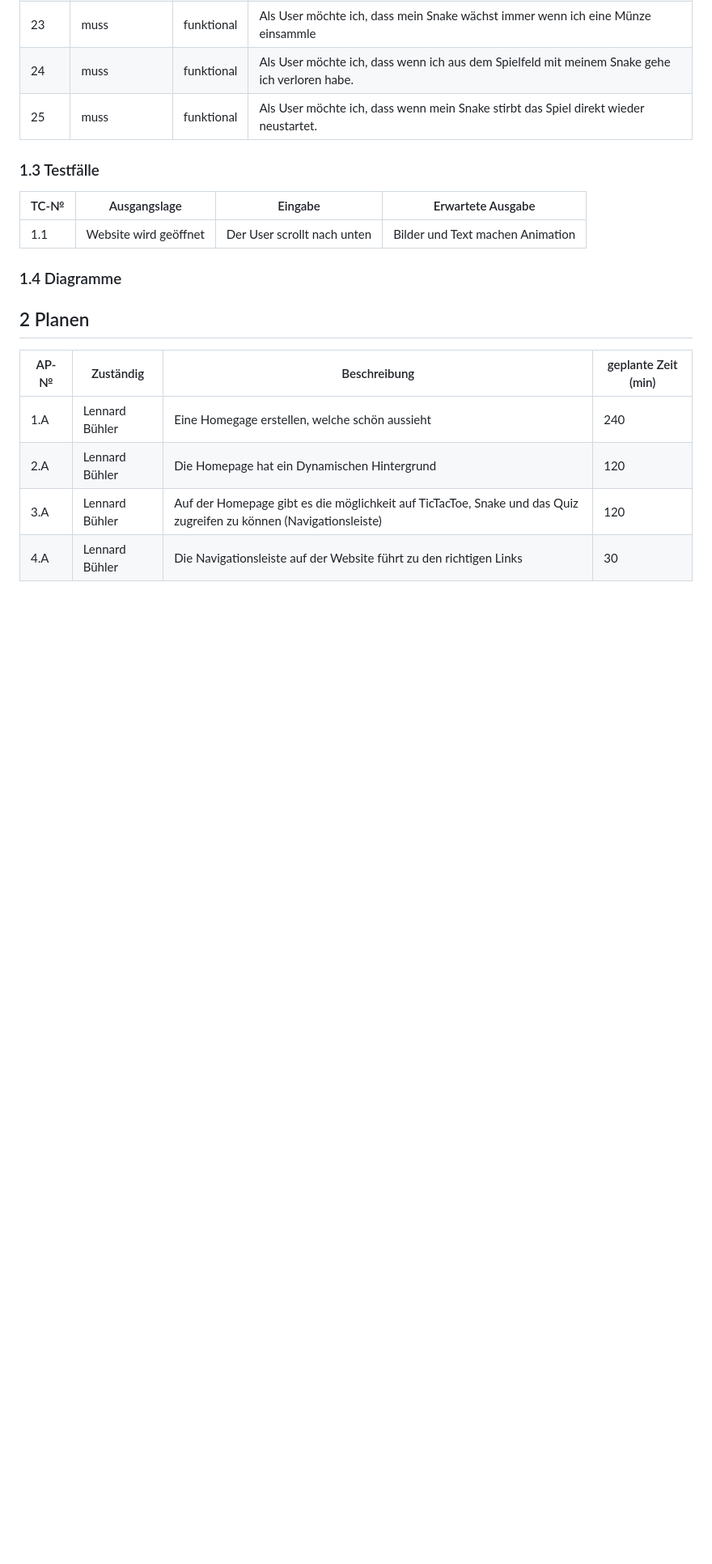
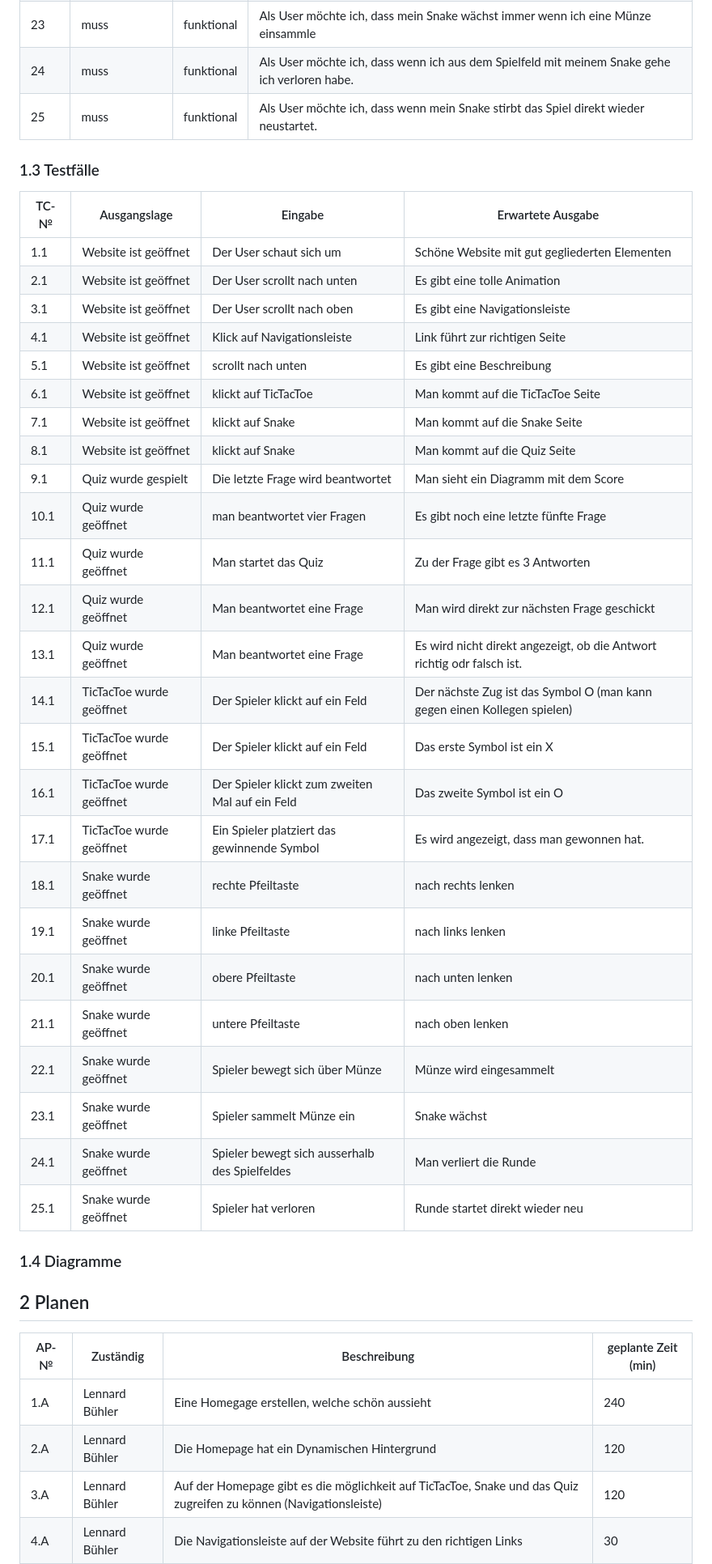
Before and after one commit to Mitro57vic/Gaming-Website, a Markdown page: Projektdokumentation.md, the part around the change printed below. Shown: that part at 81% size. Drawn GitHub-style; blank space fills up the shorter version.

```diff
--- a/Projektdokumentation.md
+++ b/Projektdokumentation.md
@@ -58,8 +58,31 @@ In diesem Projekt entwickeln wir eine interaktive Website unter Verwendung von H
 
 | TC-№ | Ausgangslage | Eingabe | Erwartete Ausgabe |
 | ---- | ------------ | ------- | ----------------- |
-| 1.1  |      Website wird geöffnet        |  Der User scrollt nach unten       |      Bilder und Text machen Animation            |
-
+| 1.1  |      Website ist geöffnet        |  Der User schaut sich um     |      Schöne Website mit gut gegliederten Elementen         |
+|2.1     |  Website ist geöffnet               |       Der User scrollt nach unten         |  Es gibt eine tolle Animation                |
+|  3.1   |      Website ist geöffnet               |    Der User scrollt nach oben            |Es gibt eine Navigationsleiste|
+|  4.1   |    Website ist geöffnet         |  Klick auf Navigationsleiste           |Link führt zur richtigen Seite |
+|   5.1  |      Website ist geöffnet       |    scrollt nach unten         |Es gibt eine Beschreibung |
+|    6.1  |      Website ist geöffnet           |    klickt auf TicTacToe         |Man kommt auf die TicTacToe Seite|
+|   7.1   |     Website ist geöffnet            |   klickt auf Snake            |Man kommt auf die Snake Seite|
+|   8.1   |   Website ist geöffnet              |  klickt auf Snake           |Man kommt auf die Quiz Seite|
+|   9.1   |   Quiz wurde gespielt            |  Die letzte Frage wird beantwortet           |Man sieht ein Diagramm mit dem Score|
+|   10.1   |    Quiz wurde geöffnet             |  man beantwortet vier Fragen           |Es gibt noch eine letzte fünfte Frage|
+|   11.1   |     Quiz wurde geöffnet              | Man startet das Quiz        |Zu der Frage gibt es 3 Antworten|
+|   12.1   |    Quiz wurde geöffnet             |  Man beantwortet eine Frage           |Man wird direkt zur nächsten Frage geschickt|
+|   13.1   |    Quiz wurde geöffnet             |   Man beantwortet eine Frage             |Es wird nicht direkt angezeigt, ob die Antwort richtig odr falsch ist.|
+|   14.1   |    TicTacToe wurde geöffnet          | Der Spieler klickt auf ein Feld           |Der nächste Zug ist das Symbol O (man kann gegen einen Kollegen spielen) |
+|   15.1   |    TicTacToe wurde geöffnet            |  Der Spieler klickt auf ein Feld              |Das erste Symbol ist ein X  |
+|   16.1   |     TicTacToe wurde geöffnet             |   Der Spieler klickt zum zweiten Mal auf ein Feld            |Das zweite Symbol ist ein O |
+|   17.1   |    TicTacToe wurde geöffnet             |  Ein Spieler platziert das gewinnende Symbol        |Es wird angezeigt, dass man gewonnen hat. |
+|   18.1  |    Snake wurde geöffnet           |  rechte Pfeiltaste         |nach rechts lenken|
+|   19.1   |   Snake wurde geöffnet              |  linke Pfeiltaste          |nach links lenken|
+|   20.1   |     Snake wurde geöffnet              |   obere Pfeiltaste            |nach unten lenken|
+|   21.1   |    Snake wurde geöffnet             |   untere Pfeiltaste           |nach oben lenken|
+|   22.1   |     Snake wurde geöffnet            | Spieler bewegt sich über Münze    |Münze wird eingesammelt|
+|   23.1   |    Snake wurde geöffnet             |  Spieler sammelt Münze ein           |Snake wächst|
+|   24.1   |    Snake wurde geöffnet              |  Spieler bewegt sich ausserhalb des Spielfeldes           |Man verliert die Runde |
+|   25.1   |    Snake wurde geöffnet           |  Spieler hat verloren           |Runde startet direkt wieder neu|
 
 
 ### 1.4 Diagramme
```
Also changed, not shown: other parts of Projektdokumentation.md (+3 -5 lines).
